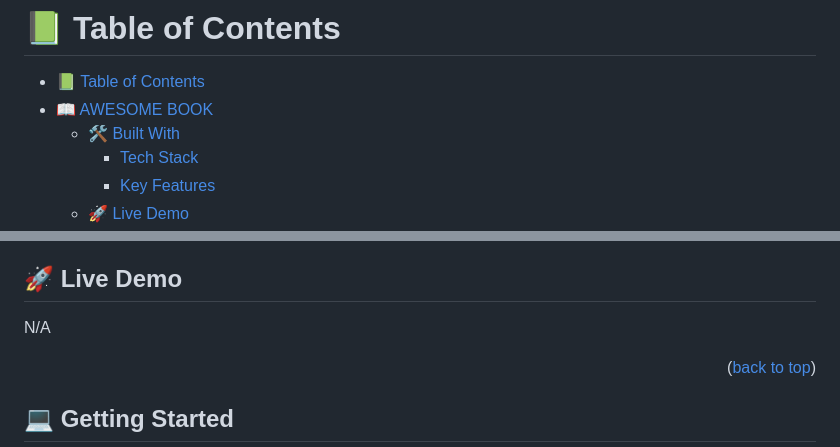
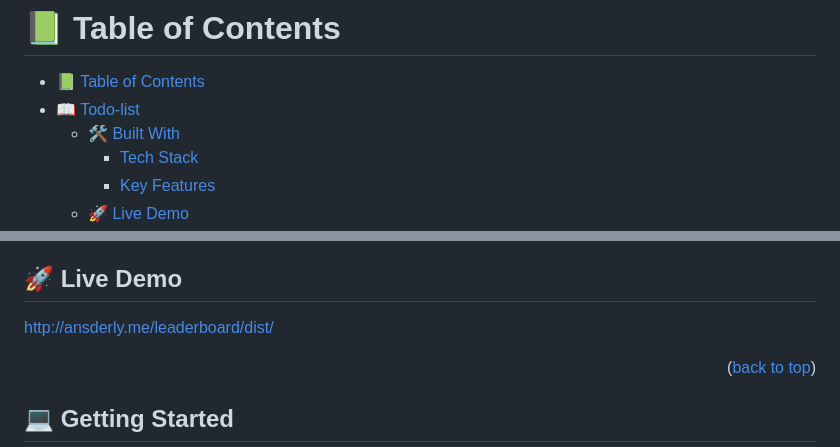
Before and after one commit to hansderly/todo-list-webpack, a Markdown page: README.md, 2 parts joined by grey strips. GitHub-like rendering.

Commit message:
add live demo link to README file

```diff
--- a/README.md
+++ b/README.md
@@ -9,7 +9,7 @@
 # 📗 Table of Contents
 
 - [📗 Table of Contents](#-table-of-contents)
-- [📖 AWESOME BOOK ](#-awesome-book-)
+- [📖 Todo-list ](#-todo-list-)
   - [🛠 Built With ](#-built-with-)
     - [Tech Stack ](#tech-stack-)
     - [Key Features ](#key-features-)
@@ -65,7 +65,7 @@
 
 ## 🚀 Live Demo <a name="live-demo"></a>
 
-N/A
+http://ansderly.me/leaderboard/dist/
 
 <p align="right">(<a href="#readme-top">back to top</a>)</p>
 
```
